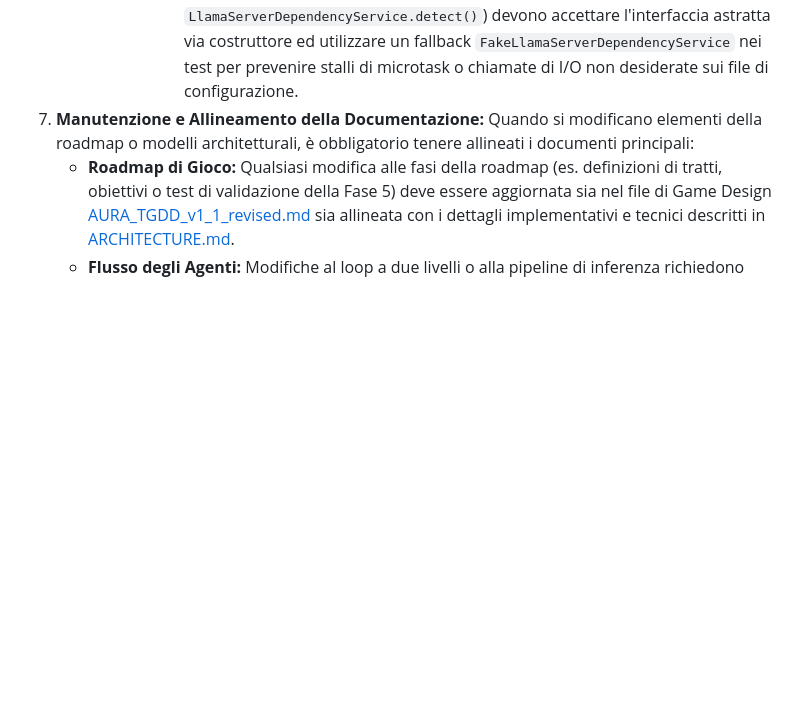
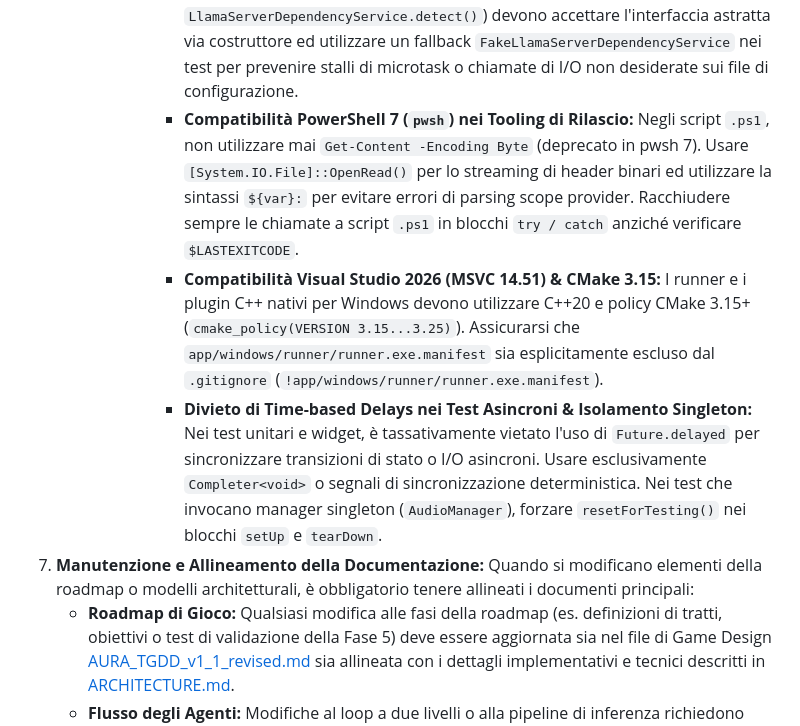
Before and after one commit to naturewhisp/aura, a Markdown page: AGENTS.md, the part around the change. GitHub-like rendering; blank space fills up the shorter version.

Commit message:
Persist Phase 6.9 remediation rules (pwsh 7 compatibility, MSVC 2026 / CMake 3.15 & async test sync) in AGENTS.md

```diff
--- a/AGENTS.md
+++ b/AGENTS.md
@@ -345,6 +345,9 @@ Se desideri estendere o modificare l'architettura agentica:
                 *   **Matrice delle Autorizzazioni di Rete nei Test:** La policy di test deve distinguere esplicitamente tra loopback locale (`127.0.0.1` / `localhost`), rete esterna e download remoti. I runner nativi opt-in sono autorizzati a comunicare unicamente con il loopback locale, mentre la rete esterna ed i download remoti rimangono tassativamente vietati in tutti i profili di test.
                 *   **Validazione Rigorosa del Reasoning negli Actor:** Nella verifica dell'assenza di CoT/reasoning durante i test diegetici dell'Actor, non affidarsi unicamente all'assenza del tag `<think>`. Verificare esplicitamente: `thinkingPolicy == disabled`, `reasoningCharacterCount == 0` (o campo assente/vuoto) e `responseOrigin != reasoning` per evitare falsi positivi su chiavi JSON restituite vuote dal backend.
                 *   **Dependency Injection per i Widget Test UI:** Tutti i widget ed i componenti UI che eseguono discovery hardware o I/O (es. `BootMenuScreen` tramite `LlamaServerDependencyService.detect()`) devono accettare l'interfaccia astratta via costruttore ed utilizzare un fallback `FakeLlamaServerDependencyService` nei test per prevenire stalli di microtask o chiamate di I/O non desiderate sui file di configurazione.
+                *   **Compatibilità PowerShell 7 (`pwsh`) nei Tooling di Rilascio:** Negli script `.ps1`, non utilizzare mai `Get-Content -Encoding Byte` (deprecato in pwsh 7). Usare `[System.IO.File]::OpenRead()` per lo streaming di header binari ed utilizzare la sintassi `${var}:` per evitare errori di parsing scope provider. Racchiudere sempre le chiamate a script `.ps1` in blocchi `try / catch` anziché verificare `$LASTEXITCODE`.
+                *   **Compatibilità Visual Studio 2026 (MSVC 14.51) & CMake 3.15:** I runner e i plugin C++ nativi per Windows devono utilizzare C++20 e policy CMake 3.15+ (`cmake_policy(VERSION 3.15...3.25)`). Assicurarsi che `app/windows/runner/runner.exe.manifest` sia esplicitamente escluso dal `.gitignore` (`!app/windows/runner/runner.exe.manifest`).
+                *   **Divieto di Time-based Delays nei Test Asincroni & Isolamento Singleton:** Nei test unitari e widget, è tassativamente vietato l'uso di `Future.delayed` per sincronizzare transizioni di stato o I/O asincroni. Usare esclusivamente `Completer<void>` o segnali di sincronizzazione deterministica. Nei test che invocano manager singleton (`AudioManager`), forzare `resetForTesting()` nei blocchi `setUp` e `tearDown`.
 6.  **Manutenzione e Allineamento della Documentazione:** Quando si modificano elementi della roadmap o modelli architetturali, è obbligatorio tenere allineati i documenti principali:
     *   **Roadmap di Gioco:** Qualsiasi modifica alle fasi della roadmap (es. definizioni di tratti, obiettivi o test di validazione della Fase 5) deve essere aggiornata sia nel file di Game Design [AURA_TGDD_v1_1_revised.md](AURA_TGDD_v1_1_revised.md#fase-5--panopticon-pilot--hidden-gameplay-model) sia allineata con i dettagli implementativi e tecnici descritti in [ARCHITECTURE.md](ARCHITECTURE.md#9-fase-5--panopticon-pilot--hidden-gameplay-model).
     *   **Flusso degli Agenti:** Modifiche al loop a due livelli o alla pipeline di inferenza richiedono l'aggiornamento simultaneo dello schema di flusso di [ARCHITECTURE.md](ARCHITECTURE.md#1-panoramica-architetturale) e dei contratti e delle interfacce in questo file [AGENTS.md](AGENTS.md#3-flusso-dati-e-interfacce).
```
